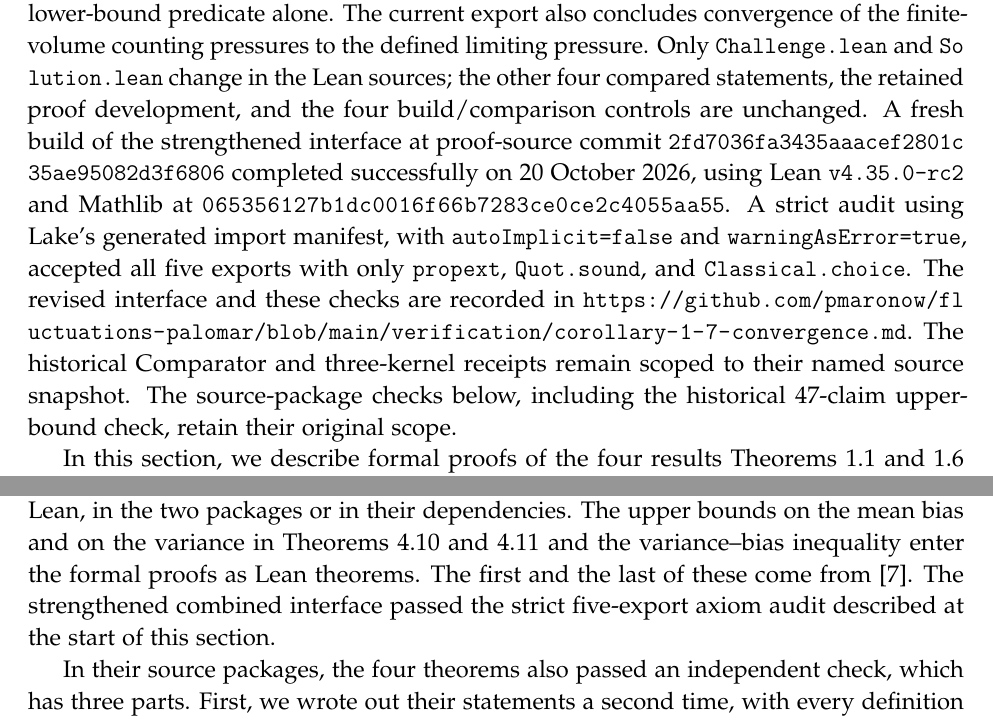
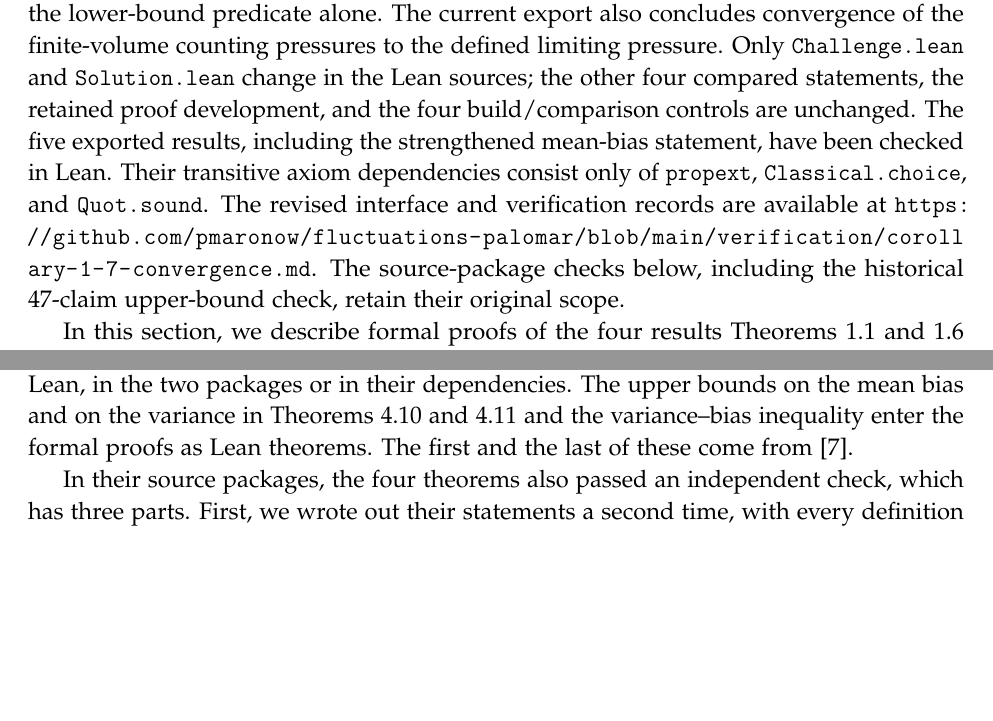
Before and after one commit to pmaronow/fluctuations-palomar, a LaTeX thesis (manuscript/main.tex, which reads manuscript/sections/22-formal.tex): two parts of pages 322 and 326 of 347 before the commit and two parts of pages 322 and 325 of 347 after it, joined at a grey line, cut so that both start at the same text, the shorter picture padded with empty space. Compiled offline with pdfLaTeX.

Commit message:
Keep manuscript verification discussion concise

```diff
--- a/manuscript/sections/22-formal.tex
+++ b/manuscript/sections/22-formal.tex
@@ -21,17 +21,12 @@ of the finite-volume counting pressures to the defined limiting pressure.
 Only \path{Challenge.lean} and \path{Solution.lean} change in the Lean
 sources; the other four compared statements, the retained proof
 development, and the four build/comparison controls are unchanged.
-A fresh build of the strengthened interface at proof-source commit
-\path{2fd7036fa3435aaacef2801c35ae95082d3f6806} completed successfully
-on 20 October 2026, using Lean \texttt{v4.35.0-rc2} and Mathlib at
-\path{065356127b1dc0016f66b7283ce0ce2c4055aa55}.
-A strict audit using Lake's generated import manifest, with
-\texttt{autoImplicit=false} and \texttt{warningAsError=true}, accepted
-all five exports with only \path{propext}, \path{Quot.sound}, and
-\path{Classical.choice}. The revised interface and these checks are recorded in
+The five exported results, including the strengthened mean-bias statement,
+have been checked in Lean. Their transitive axiom dependencies consist only
+of \path{propext}, \path{Classical.choice}, and \path{Quot.sound}.
+The revised interface and verification records are available at
 \url{https://github.com/pmaronow/fluctuations-palomar/blob/main/verification/corollary-1-7-convergence.md}.
-The historical Comparator and three-kernel receipts remain scoped to their
-named source snapshot. The source-package checks below, including the
+The source-package checks below, including the
 historical 47-claim upper-bound check, retain their original scope.
 
 In this section, we describe formal proofs of the four results
@@ -87,7 +82,7 @@ To prove this bound, we follow the proof of \cref{cor:mean-bias} in \cref{sec:bi
 \]
 for every $n\ge1$ and every $\beta\ge\beta_0$. Since $\Var(F_n/\beta)+1/2=\beta^{-2}(\Var(F_n)+\beta^2/2)$, at a fixed $\beta$ this is \eqref{eq:mean-bias-variance-deficit} with $c_\beta=c\beta^{-3/2}$. The module \path{SKProof.MeanBiasBridge} proves the identities that connect the two developments: their disorder laws and Hamiltonians coincide, their expected pressures agree, and OpenAI's log partition function is $F_n-n\log2$, so that its variance is $\Var(F_n)$. As in \cref{sec:bias-proof}, the lower bound on the variance in \cref{f:main}, with $\eta=4\eps/5$, then gives the exponent $-5/6-\eps$.
 
-\paragraph{Axioms and the independent check.} The four original source-package theorems use only the three standard axioms \path{propext}, \path{Classical.choice}, and \path{Quot.sound} of Lean's logic. Since they also have no hypotheses, every result that their proofs use is proved in Lean, in the two packages or in their dependencies. The upper bounds on the mean bias and on the variance in \cref{inp:hb-rate,inp:qp-rate} and the variance--bias inequality enter the formal proofs as Lean theorems. The first and the last of these come from \cite{hexagon-bias-lean}. The strengthened combined interface passed the strict five-export axiom audit described at the start of this section.
+\paragraph{Axioms and the independent check.} The four original source-package theorems use only the three standard axioms \path{propext}, \path{Classical.choice}, and \path{Quot.sound} of Lean's logic. Since they also have no hypotheses, every result that their proofs use is proved in Lean, in the two packages or in their dependencies. The upper bounds on the mean bias and on the variance in \cref{inp:hb-rate,inp:qp-rate} and the variance--bias inequality enter the formal proofs as Lean theorems. The first and the last of these come from \cite{hexagon-bias-lean}.
 
 In their source packages, the four theorems also passed an independent check, which has three parts. First, we wrote out their statements a second time, with every definition that they involve, in separate files that import only Mathlib and none of our proofs. For the barrier, these are the definitions of the disorder law, the Hamiltonian, the Gibbs measure, the heat-bath kernels, the total variation distances, and the two quantities displayed above. For the fluctuations and the mean bias, they are the definitions on which \path{MainFluctuationStatement} rests, copied from OpenAI's sources at the commit cited above, and the definitions of the pressures $p_n(\beta)$ and of their limit. A comparison confirmed that each proved theorem has exactly the statement written out in this way. Second, the same comparison confirmed that the proofs use no axioms other than the three above. Third, the statements and proofs of the theorems were exported from the compiled packages, with every declaration on which they depend, including the proofs of all lemmas that they use. This export was checked again by three type checkers for Lean's logic: Lean's own kernel and the external checkers nanoda and con-ron. All three accepted the barrier statements and, in a separate comparison, both the fluctuation theorem and the mean-bias corollary. Declarations of the packages that these proofs do not use are not part of the check.
 
```
Also changed, not shown: README.md, manuscript/main.pdf, manuscript/sections/22-formal.tex (2 more changed lines), 2 other files.
